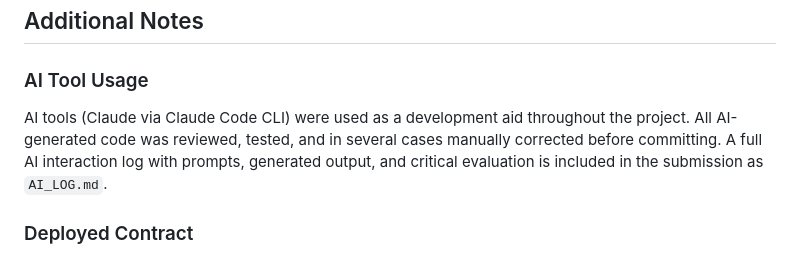
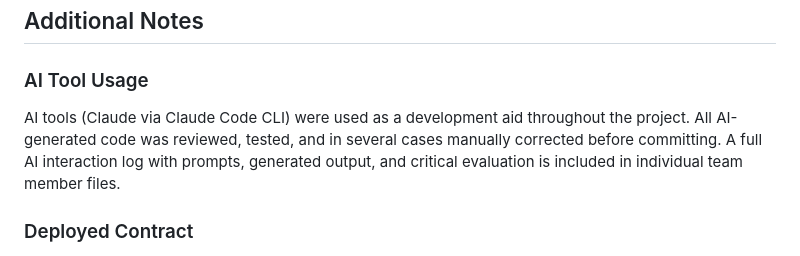
Before and after one commit to conorlydon/Eternal_Blue, a Markdown page: COVER.md, the part around the change. GitHub-like rendering.

Commit message:
change to cover doc

```diff
--- a/COVER.md
+++ b/COVER.md
@@ -96,7 +96,7 @@
 ## Additional Notes
 
 ### AI Tool Usage
-AI tools (Claude via Claude Code CLI) were used as a development aid throughout the project. All AI-generated code was reviewed, tested, and in several cases manually corrected before committing. A full AI interaction log with prompts, generated output, and critical evaluation is included in the submission as `AI_LOG.md`.
+AI tools (Claude via Claude Code CLI) were used as a development aid throughout the project. All AI-generated code was reviewed, tested, and in several cases manually corrected before committing. A full AI interaction log with prompts, generated output, and critical evaluation is included in individual team member files.
 
 ### Deployed Contract
 The `MessageDigest` smart contract is deployed on Ethereum Sepolia testnet at:
```
